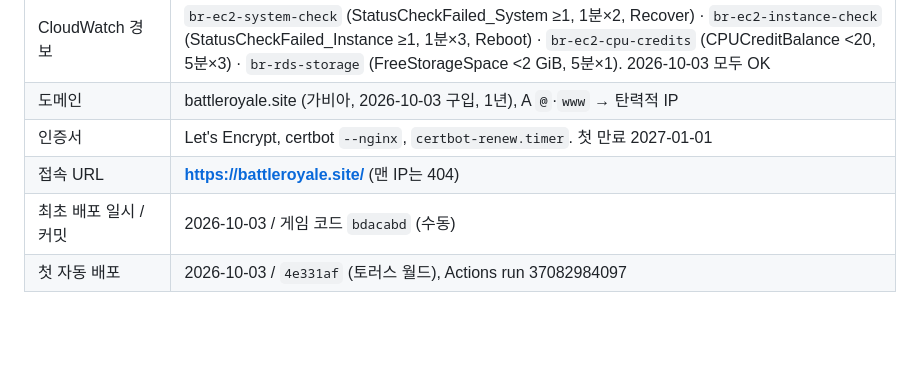
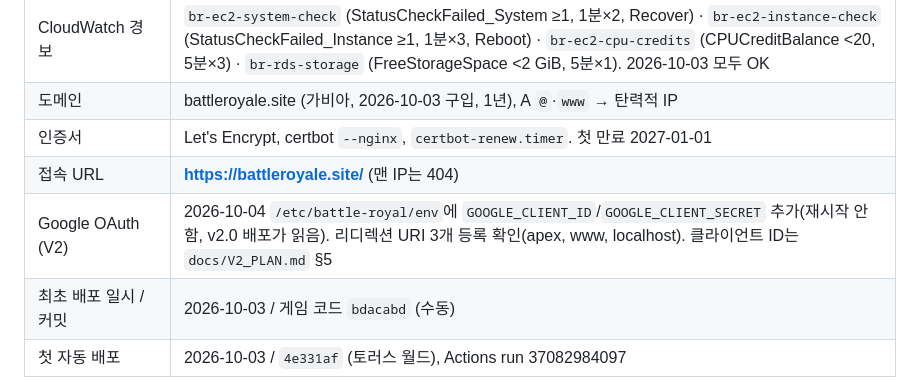
Before and after one commit to mhoo999/battle-royal, a Markdown page: docs/AWS_DEPLOYMENT.md, the part around the change. Drawn GitHub-style; blank space fills up the shorter version.

Commit message:
docs(v2): production Google secrets in place, www redirect URI registered
Co-Authored-By: Claude Opus 5.5 <noreply@anthropic.com>

```diff
--- a/docs/AWS_DEPLOYMENT.md
+++ b/docs/AWS_DEPLOYMENT.md
@@ -121,6 +121,7 @@ Phase 9는 건너뜀(수동 재배포 대신 자동 배포로 바로 감). Phase
 | 도메인 | battleroyale.site (가비아, 2026-10-03 구입, 1년), A `@`·`www` → 탄력적 IP |
 | 인증서 | Let's Encrypt, certbot `--nginx`, `certbot-renew.timer`. 첫 만료 2027-01-01 |
 | 접속 URL | **https://battleroyale.site/** (맨 IP는 404) |
+| Google OAuth (V2) | 2026-10-04 `/etc/battle-royal/env`에 `GOOGLE_CLIENT_ID`/`GOOGLE_CLIENT_SECRET` 추가(재시작 안 함, v2.0 배포가 읽음). 리디렉션 URI 3개 등록 확인(apex, www, localhost). 클라이언트 ID는 `docs/V2_PLAN.md` §5 |
 | 최초 배포 일시 / 커밋 | 2026-10-03 / 게임 코드 `bdacabd` (수동) |
 | 첫 자동 배포 | 2026-10-03 / `4e331af` (토러스 월드), Actions run 37082984097 |
 
```
Also changed, not shown: docs/V2_PLAN.md (+4 -2 lines), progress.md (+10 -8 lines).
